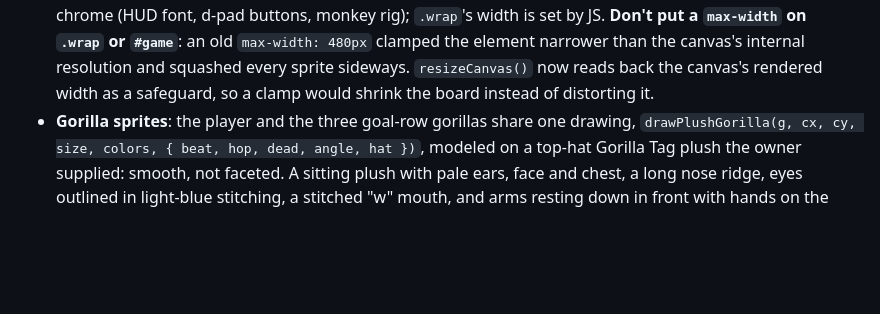
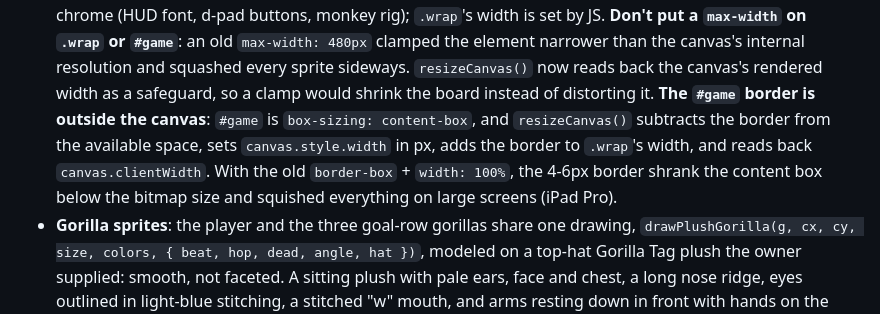
Before and after one commit to jgotti1/banana-dodge, a Markdown page: CLAUDE.md, the part around the change. Drawn GitHub-style; blank space fills up the shorter version.

Commit message:
Document canvas border sizing in CLAUDE.md
Co-Authored-By: Claude Sonnet 5.5 <noreply@anthropic.com>

```diff
--- a/CLAUDE.md
+++ b/CLAUDE.md
@@ -299,6 +299,12 @@ Rendering is plain Canvas 2D, driven by a vanilla JS game loop
   and squashed every sprite sideways. `resizeCanvas()` now reads back
   the canvas's rendered width as a safeguard, so a clamp would shrink
   the board instead of distorting it.
+  **The `#game` border is outside the canvas**: `#game` is
+  `box-sizing: content-box`, and `resizeCanvas()` subtracts the border from
+  the available space, sets `canvas.style.width` in px, adds the border to
+  `.wrap`'s width, and reads back `canvas.clientWidth`. With the old
+  `border-box` + `width: 100%`, the 4-6px border shrank the content box below
+  the bitmap size and squished everything on large screens (iPad Pro).
 - **Gorilla sprites**: the player and the three goal-row gorillas share
   one drawing, `drawPlushGorilla(g, cx, cy, size, colors, { beat, hop,
   dead, angle, hat })`, modeled on a top-hat Gorilla Tag plush the owner
```
